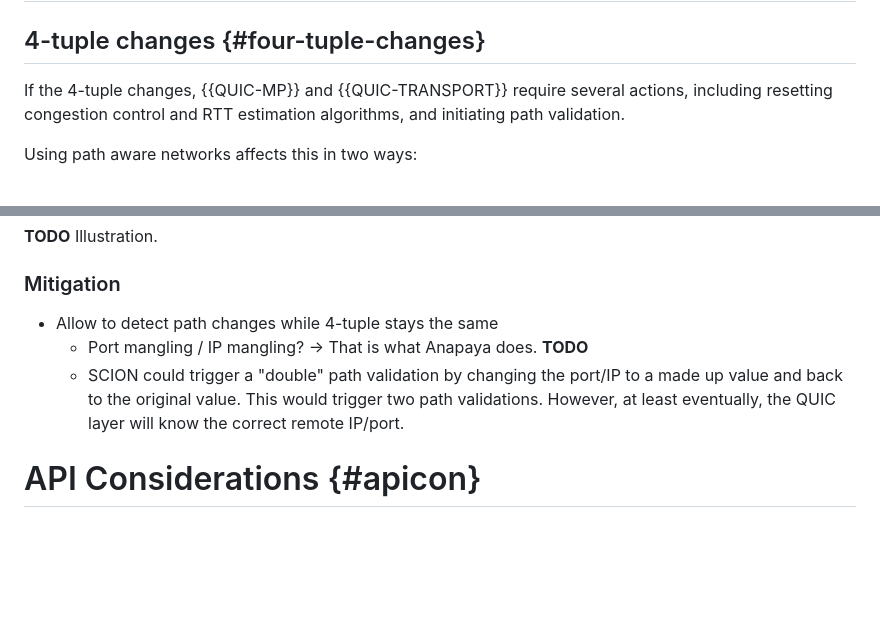
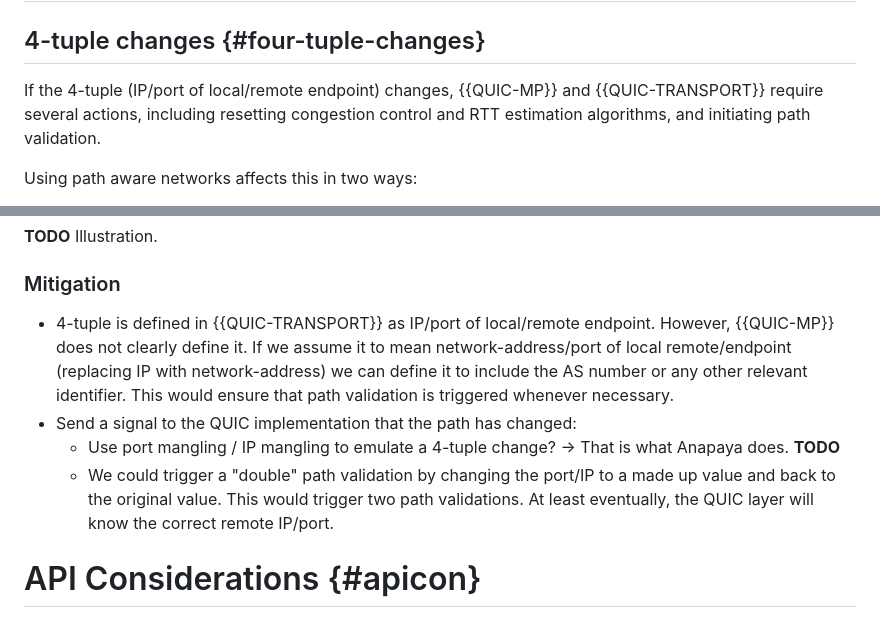
Before and after one commit to netsec-ethz/scion-quic-multipath_I-D, a Markdown page: draft-zaeschke-scion-quic-multipath.md, 2 parts joined by grey strips. GitHub-like rendering; blank space fills up the shorter version.

Commit message:
Rewrite 1

```diff
--- a/draft-zaeschke-scion-quic-multipath.md
+++ b/draft-zaeschke-scion-quic-multipath.md
@@ -285,9 +285,10 @@ category.
 
 ## 4-tuple changes {#four-tuple-changes}
 
-If the 4-tuple changes, {{QUIC-MP}} and {{QUIC-TRANSPORT}} require
-several actions, including resetting congestion control and RTT
-estimation algorithms, and initiating path validation.
+If the 4-tuple (IP/port of local/remote endpoint) changes, {{QUIC-MP}}
+and {{QUIC-TRANSPORT}} require several actions, including resetting
+congestion control and RTT estimation algorithms, and initiating
+path validation.
 
 Using path aware networks affects this in two ways:
 
@@ -314,13 +315,20 @@ that lies en-route between server and client.
 
 ### Mitigation
 
-- Allow to detect path changes while 4-tuple stays the same
-  - Port mangling / IP mangling? -> That is what Anapaya does. **TODO**
-  - SCION could trigger a "double" path validation by changing
+- 4-tuple is defined in {{QUIC-TRANSPORT}} as IP/port of
+  local/remote endpoint. However, {{QUIC-MP}} does not clearly
+  define it.
+  If we assume it to mean network-address/port of local remote/endpoint
+  (replacing IP with network-address) we can define it to include
+  the AS number or any other relevant identifier. This would ensure
+  that path validation is triggered whenever necessary.
+- Send a signal to the QUIC implementation that the path has changed:
+  - Use port mangling / IP mangling to emulate a 4-tuple change? ->
+    That is what Anapaya does. **TODO**
+  - We could trigger a "double" path validation by changing
     the port/IP to a made up value and back to the original value.
-    This would trigger two path validations. However, at
-    least eventually, the QUIC layer will know the correct
-    remote IP/port.
+    This would trigger two path validations. At least eventually,
+    the QUIC layer will know the correct remote IP/port.
 
 
 # API Considerations {#apicon}
```
